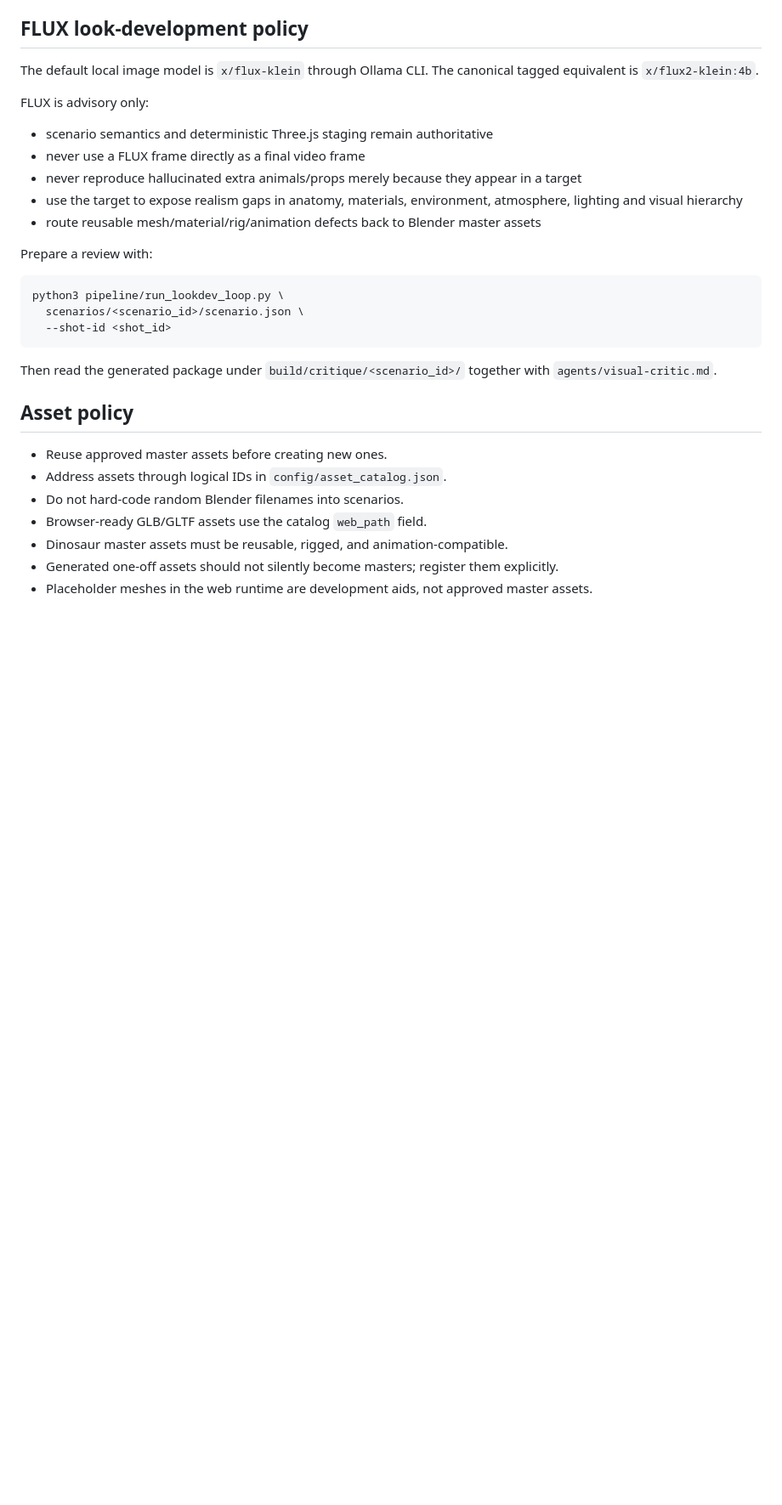
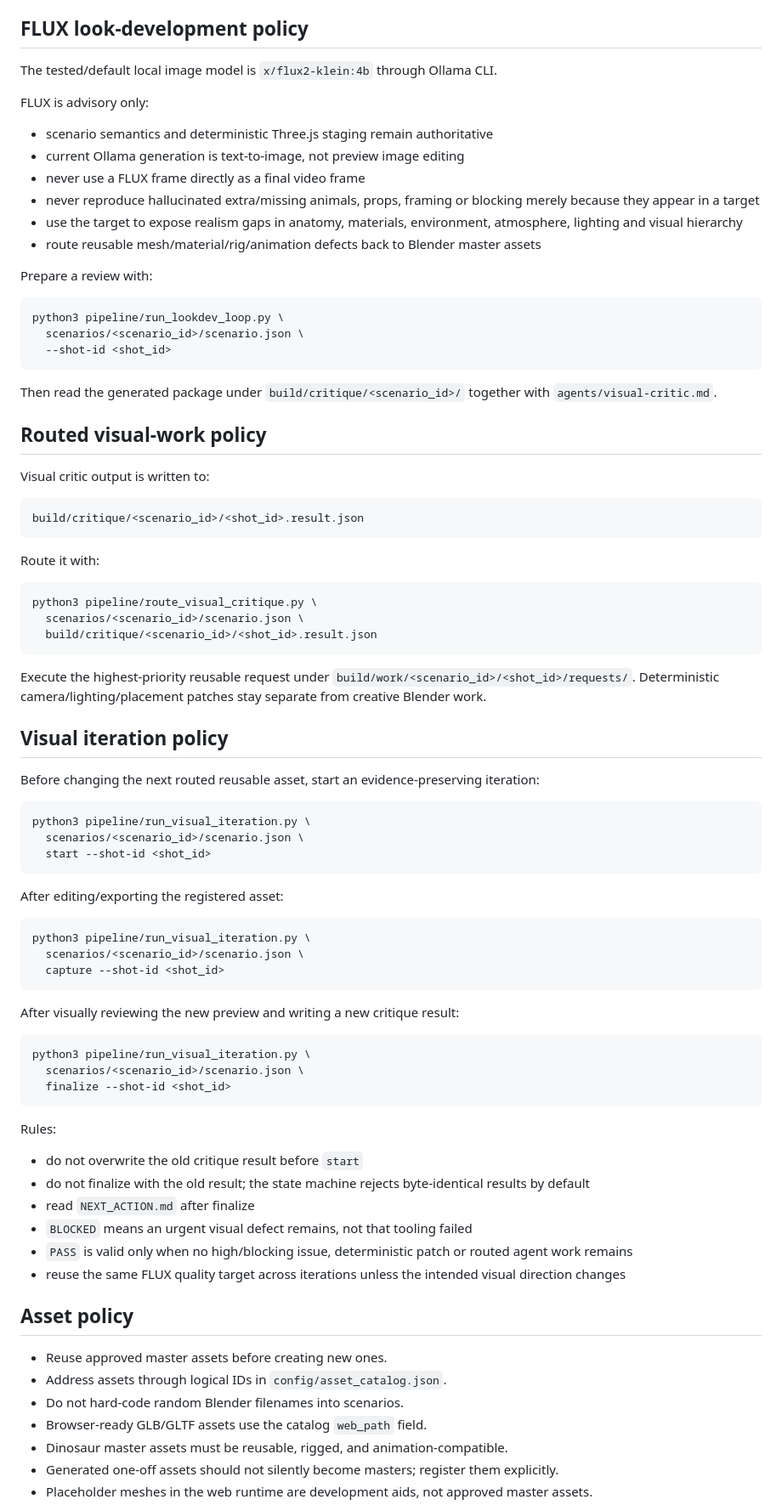
Before and after one commit to tuanna2/Dinosaur-Cinematic-Simulator, a Markdown page: AGENTS.md, the part around one of its changes. Shown at 85% size. GitHub-like rendering; blank space fills up the shorter version.

Commit message:
Add visual iteration contract for agents

````diff
--- a/AGENTS.md
+++ b/AGENTS.md
@@ -57,13 +61,14 @@ AI may be used for:
 
 ## FLUX look-development policy
 
-The default local image model is `x/flux-klein` through Ollama CLI. The canonical tagged equivalent is `x/flux2-klein:4b`.
+The tested/default local image model is `x/flux2-klein:4b` through Ollama CLI.
 
 FLUX is advisory only:
 
 - scenario semantics and deterministic Three.js staging remain authoritative
+- current Ollama generation is text-to-image, not preview image editing
 - never use a FLUX frame directly as a final video frame
-- never reproduce hallucinated extra animals/props merely because they appear in a target
+- never reproduce hallucinated extra/missing animals, props, framing or blocking merely because they appear in a target
 - use the target to expose realism gaps in anatomy, materials, environment, atmosphere, lighting and visual hierarchy
 - route reusable mesh/material/rig/animation defects back to Blender master assets
 
@@ -76,6 +81,59 @@ python3 pipeline/run_lookdev_loop.py \
 ```
 
 Then read the generated package under `build/critique/<scenario_id>/` together with `agents/visual-critic.md`.
+
+## Routed visual-work policy
+
+Visual critic output is written to:
+
+```text
+build/critique/<scenario_id>/<shot_id>.result.json
+```
+
+Route it with:
+
+```bash
+python3 pipeline/route_visual_critique.py \
+  scenarios/<scenario_id>/scenario.json \
+  build/critique/<scenario_id>/<shot_id>.result.json
+```
+
+Execute the highest-priority reusable request under `build/work/<scenario_id>/<shot_id>/requests/`. Deterministic camera/lighting/placement patches stay separate from creative Blender work.
+
+## Visual iteration policy
+
+Before changing the next routed reusable asset, start an evidence-preserving iteration:
+
+```bash
+python3 pipeline/run_visual_iteration.py \
+  scenarios/<scenario_id>/scenario.json \
+  start --shot-id <shot_id>
+```
+
+After editing/exporting the registered asset:
+
+```bash
+python3 pipeline/run_visual_iteration.py \
+  scenarios/<scenario_id>/scenario.json \
+  capture --shot-id <shot_id>
+```
+
+After visually reviewing the new preview and writing a new critique result:
+
+```bash
+python3 pipeline/run_visual_iteration.py \
+  scenarios/<scenario_id>/scenario.json \
+  finalize --shot-id <shot_id>
+```
+
+Rules:
+
+- do not overwrite the old critique result before `start`
+- do not finalize with the old result; the state machine rejects byte-identical results by default
+- read `NEXT_ACTION.md` after finalize
+- `BLOCKED` means an urgent visual defect remains, not that tooling failed
+- `PASS` is valid only when no high/blocking issue, deterministic patch or routed agent work remains
+- reuse the same FLUX quality target across iterations unless the intended visual direction changes
 
 ## Asset policy
 
````
Also changed, not shown: other parts of AGENTS.md (+4 -0 lines).
